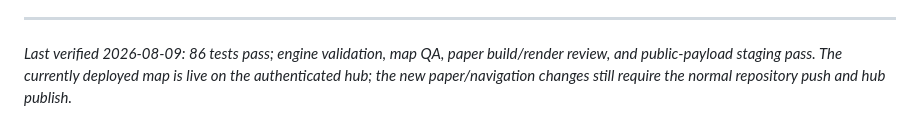
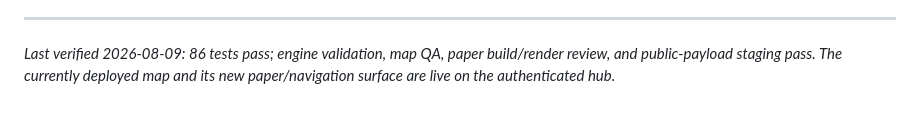
Before and after one commit to dylanslagh/population-model, a Markdown page: HANDOFF.md, the part around the change. Drawn GitHub-style.

Commit message:
Update handoff after hub publish

```diff
--- a/HANDOFF.md
+++ b/HANDOFF.md
@@ -393,5 +393,4 @@ Smaller, well-defined work if you want something self-contained:
 
 *Last verified 2026-08-09: 86 tests pass; engine validation, map QA, paper
 build/render review, and public-payload staging pass. The currently deployed map
-is live on the authenticated hub; the new paper/navigation changes still require
-the normal repository push and hub publish.*
+and its new paper/navigation surface are live on the authenticated hub.*
```
